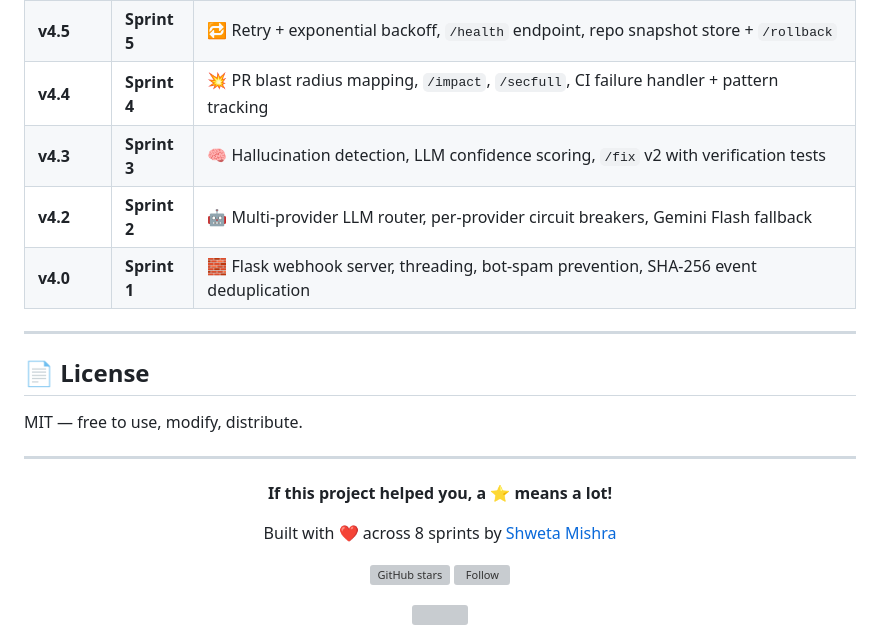
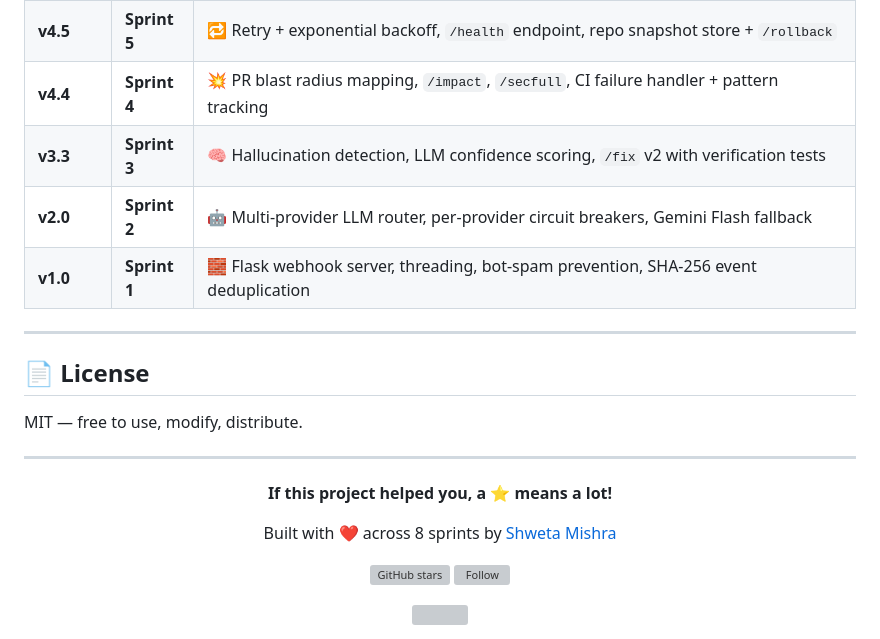
Before and after one commit to Shweta-Mishra-ai/github-autopilot, a Markdown page: README.md, the part around one of its changes. Drawn GitHub-style; grey boxes are pictures that could not be loaded.

Commit message:
Update version history and follow badge in README

```diff
--- a/README.md
+++ b/README.md
@@ -530,9 +530,9 @@ ruff check app/ --select E,F,W --ignore E501
 | **v4.6** | **Sprint 6** | 📊 Analytics dashboard, `/report`, `/autofix` engine — diff → branch → PR, fully automated |
 | **v4.5** | **Sprint 5** | 🔁 Retry + exponential backoff, `/health` endpoint, repo snapshot store + `/rollback` |
 | **v4.4** | **Sprint 4** | 💥 PR blast radius mapping, `/impact`, `/secfull`, CI failure handler + pattern tracking |
-| **v4.3** | **Sprint 3** | 🧠 Hallucination detection, LLM confidence scoring, `/fix` v2 with verification tests |
-| **v4.2** | **Sprint 2** | 🤖 Multi-provider LLM router, per-provider circuit breakers, Gemini Flash fallback |
-| **v4.0** | **Sprint 1** | 🧱 Flask webhook server, threading, bot-spam prevention, SHA-256 event deduplication |
+| **v3.3** | **Sprint 3** | 🧠 Hallucination detection, LLM confidence scoring, `/fix` v2 with verification tests |
+| **v2.0** | **Sprint 2** | 🤖 Multi-provider LLM router, per-provider circuit breakers, Gemini Flash fallback |
+| **v1.0** | **Sprint 1** | 🧱 Flask webhook server, threading, bot-spam prevention, SHA-256 event deduplication |
 
 ---
 
```
Also changed, not shown: other parts of README.md (+1 -1 lines).
